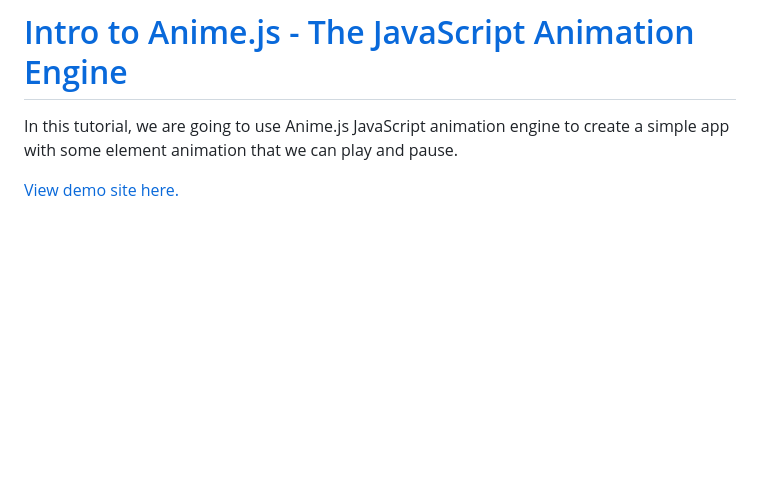
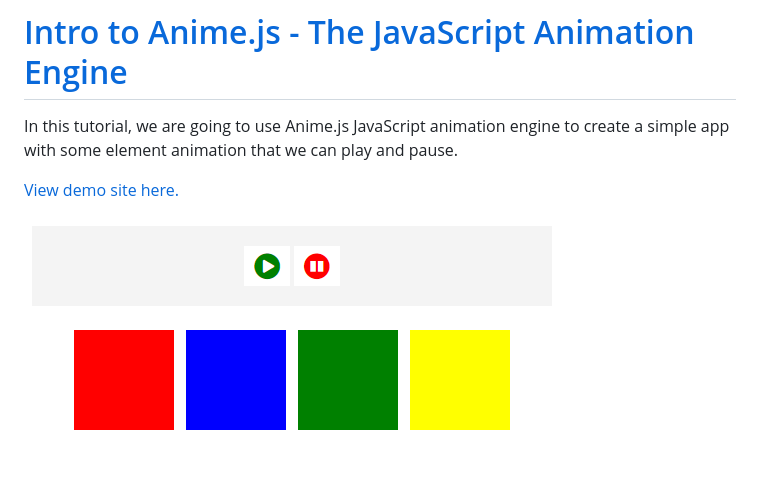
Before and after one commit to WebDevTuts/animejs_sandbox, a Markdown page: README.md, the part around the change. GitHub-like rendering; pictures changed too: screenshot.png (added); blank space fills up the shorter version.

Commit message:
Add screenshot

```diff
--- a/README.md
+++ b/README.md
@@ -3,3 +3,5 @@
 In this tutorial, we are going to use Anime.js JavaScript animation engine to create a simple app with some element animation that we can play and pause.
 
 [View demo site here.](https://webdevtuts.github.io/animejs_sandbox/)
+
+![Preview](screenshot.png)
```
